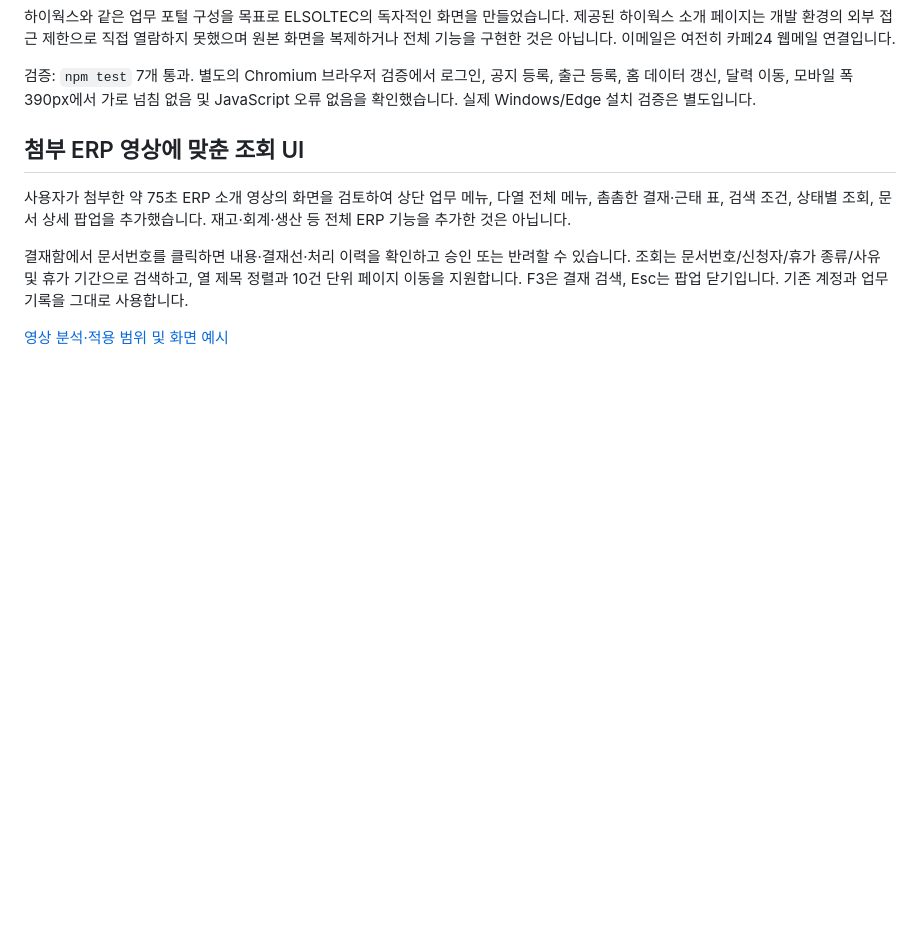
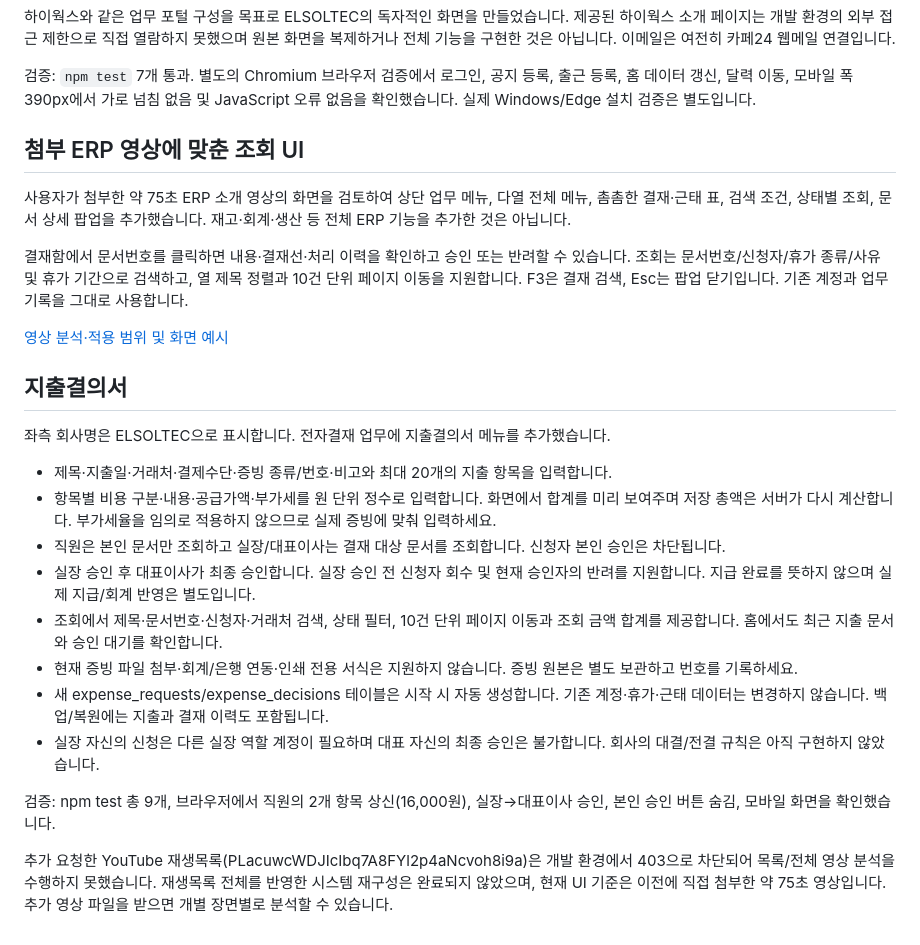
Before and after one commit to byun712/GROUP, a Markdown page: README.md, the part around the change. GitHub-like rendering; blank space fills up the shorter version.

Commit message:
Add expense approval workflow and update ELSOLTEC branding

```diff
--- a/README.md
+++ b/README.md
@@ -128,3 +128,20 @@ node scripts/database.js restore /private-backups/group-20261027.db /private-dat
 결재함에서 문서번호를 클릭하면 내용·결재선·처리 이력을 확인하고 승인 또는 반려할 수 있습니다. 조회는 문서번호/신청자/휴가 종류/사유 및 휴가 기간으로 검색하고, 열 제목 정렬과 10건 단위 페이지 이동을 지원합니다. F3은 결재 검색, Esc는 팝업 닫기입니다. 기존 계정과 업무 기록을 그대로 사용합니다.
 
 [영상 분석·적용 범위 및 화면 예시](docs/UI-REFERENCE.md)
+
+## 지출결의서
+
+좌측 회사명은 ELSOLTEC으로 표시합니다. 전자결재 업무에 지출결의서 메뉴를 추가했습니다.
+
+- 제목·지출일·거래처·결제수단·증빙 종류/번호·비고와 최대 20개의 지출 항목을 입력합니다.
+- 항목별 비용 구분·내용·공급가액·부가세를 원 단위 정수로 입력합니다. 화면에서 합계를 미리 보여주며 저장 총액은 서버가 다시 계산합니다. 부가세율을 임의로 적용하지 않으므로 실제 증빙에 맞춰 입력하세요.
+- 직원은 본인 문서만 조회하고 실장/대표이사는 결재 대상 문서를 조회합니다. 신청자 본인 승인은 차단됩니다.
+- 실장 승인 후 대표이사가 최종 승인합니다. 실장 승인 전 신청자 회수 및 현재 승인자의 반려를 지원합니다. 지급 완료를 뜻하지 않으며 실제 지급/회계 반영은 별도입니다.
+- 조회에서 제목·문서번호·신청자·거래처 검색, 상태 필터, 10건 단위 페이지 이동과 조회 금액 합계를 제공합니다. 홈에서도 최근 지출 문서와 승인 대기를 확인합니다.
+- 현재 증빙 파일 첨부·회계/은행 연동·인쇄 전용 서식은 지원하지 않습니다. 증빙 원본은 별도 보관하고 번호를 기록하세요.
+- 새 expense_requests/expense_decisions 테이블은 시작 시 자동 생성합니다. 기존 계정·휴가·근태 데이터는 변경하지 않습니다. 백업/복원에는 지출과 결재 이력도 포함됩니다.
+- 실장 자신의 신청은 다른 실장 역할 계정이 필요하며 대표 자신의 최종 승인은 불가합니다. 회사의 대결/전결 규칙은 아직 구현하지 않았습니다.
+
+검증: npm test 총 9개, 브라우저에서 직원의 2개 항목 상신(16,000원), 실장→대표이사 승인, 본인 승인 버튼 숨김, 모바일 화면을 확인했습니다.
+
+추가 요청한 YouTube 재생목록(PLacuwcWDJIcIbq7A8FYl2p4aNcvoh8i9a)은 개발 환경에서 403으로 차단되어 목록/전체 영상 분석을 수행하지 못했습니다. 재생목록 전체를 반영한 시스템 재구성은 완료되지 않았으며, 현재 UI 기준은 이전에 직접 첨부한 약 75초 영상입니다. 추가 영상 파일을 받으면 개별 장면별로 분석할 수 있습니다.
```
Also changed, not shown: docs/UI-REFERENCE.md (+14 -0 lines), docs/expense-document.png (added), 7 other files.
